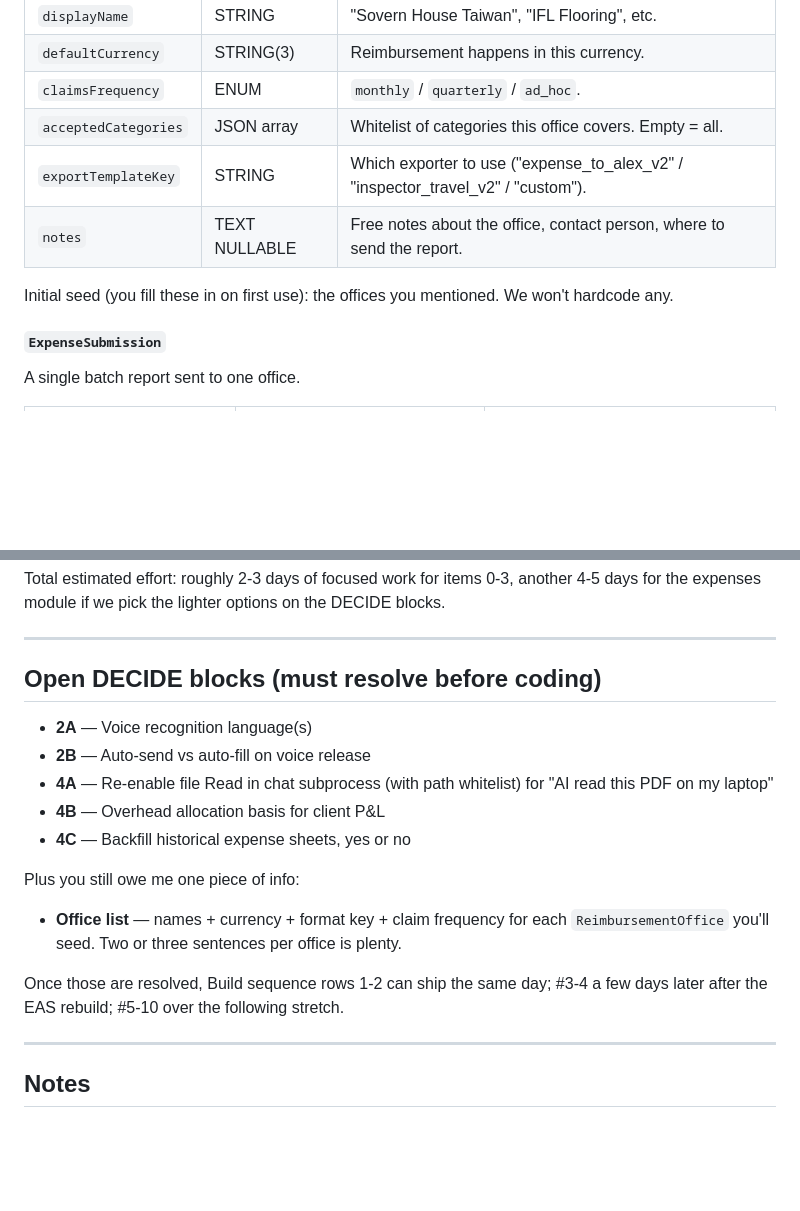
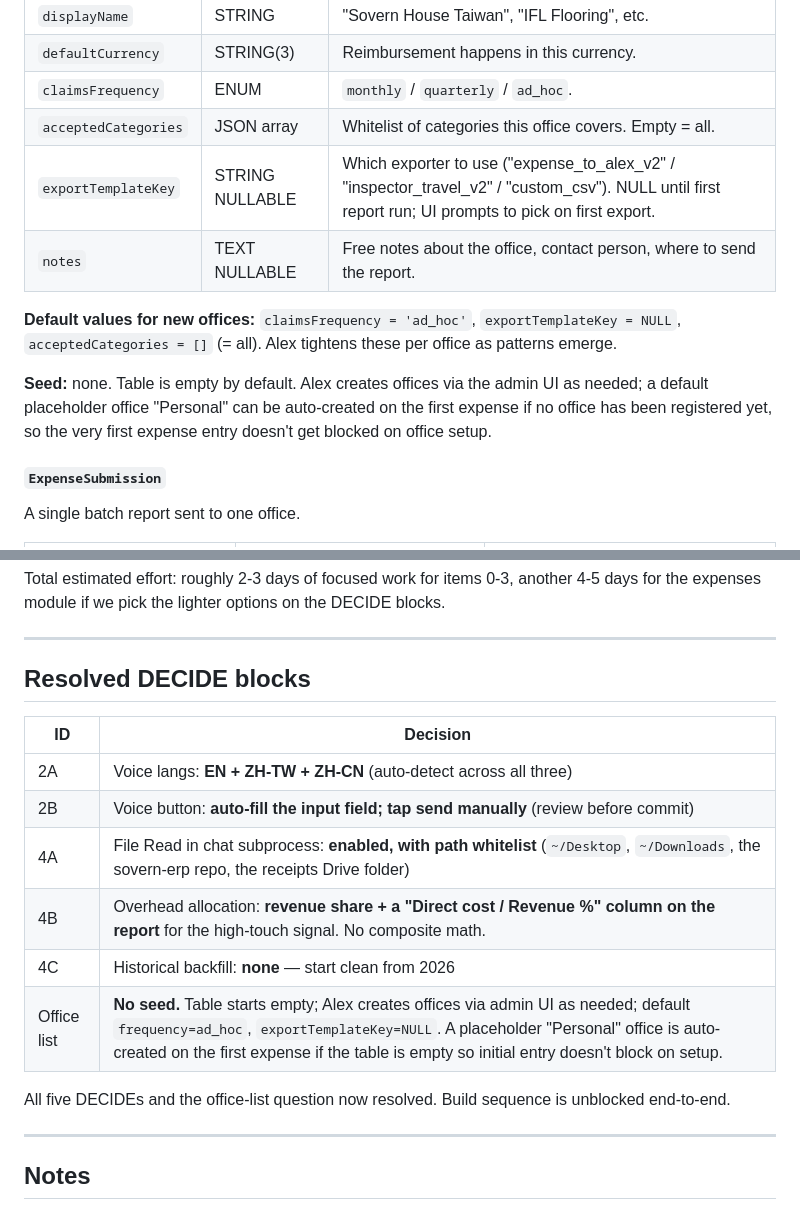
Before and after one commit to SovernHouse/sovern-erp, a Markdown page: docs/features/2026-05-09-ai-ux-and-expenses-spec.md, 2 parts joined by grey strips. Rendered like a GitHub page; blank space fills up the shorter version.

Commit message:
docs(spec): resolve all 5 DECIDEs + office-list question
Locks the open decisions from the AI UX + Expenses spec:
- 2A voice langs: EN + ZH-TW + ZH-CN auto-detect
- 2B voice send: auto-fill input, manual send (review before commit)
- 4A file Read in chat: enabled with path whitelist
- 4B overhead allocation: revenue share + direct-cost/revenue ratio
  column (no composite math; avoids double-counting hazard)
- 4C historical backfill: none, start clean from 2026
- Office list: no seed; admin self-service; default ad_hoc frequency
  and nullable exportTemplateKey. Empty-table guard creates a default
  "Personal" office on first expense entry to avoid setup blocking.

Build sequence is now end-to-end unblocked. Items 2 + 3 still need
a single shared EAS native rebuild; item 4 backend can ship immediately.

Co-Authored-By: Claude Opus 4.7 (1M context) <noreply@anthropic.com>

```diff
--- a/docs/features/2026-05-09-ai-ux-and-expenses-spec.md
+++ b/docs/features/2026-05-09-ai-ux-and-expenses-spec.md
@@ -248,10 +248,12 @@ The "more than one office" answer maps to a small lookup table. Each office has
 | `defaultCurrency` | STRING(3) | Reimbursement happens in this currency. |
 | `claimsFrequency` | ENUM | `monthly` / `quarterly` / `ad_hoc`. |
 | `acceptedCategories` | JSON array | Whitelist of categories this office covers. Empty = all. |
-| `exportTemplateKey` | STRING | Which exporter to use ("expense_to_alex_v2" / "inspector_travel_v2" / "custom"). |
+| `exportTemplateKey` | STRING NULLABLE | Which exporter to use ("expense_to_alex_v2" / "inspector_travel_v2" / "custom_csv"). NULL until first report run; UI prompts to pick on first export. |
 | `notes` | TEXT NULLABLE | Free notes about the office, contact person, where to send the report. |
 
-Initial seed (you fill these in on first use): the offices you mentioned. We won't hardcode any.
+**Default values for new offices:** `claimsFrequency = 'ad_hoc'`, `exportTemplateKey = NULL`, `acceptedCategories = []` (= all). Alex tightens these per office as patterns emerge.
+
+**Seed:** none. Table is empty by default. Alex creates offices via the admin UI as needed; a default placeholder office "Personal" can be auto-created on the first expense if no office has been registered yet, so the very first expense entry doesn't get blocked on office setup.
 
 #### `ExpenseSubmission`
 
@@ -404,19 +406,18 @@ Total estimated effort: roughly 2-3 days of focused work for items 0-3, another
 
 ---
 
-## Open DECIDE blocks (must resolve before coding)
+## Resolved DECIDE blocks
 
-- **2A** — Voice recognition language(s)
-- **2B** — Auto-send vs auto-fill on voice release
-- **4A** — Re-enable file Read in chat subprocess (with path whitelist) for "AI read this PDF on my laptop"
-- **4B** — Overhead allocation basis for client P&L
-- **4C** — Backfill historical expense sheets, yes or no
+| ID | Decision |
+|---|---|
+| 2A | Voice langs: **EN + ZH-TW + ZH-CN** (auto-detect across all three) |
+| 2B | Voice button: **auto-fill the input field; tap send manually** (review before commit) |
+| 4A | File Read in chat subprocess: **enabled, with path whitelist** (`~/Desktop`, `~/Downloads`, the sovern-erp repo, the receipts Drive folder) |
+| 4B | Overhead allocation: **revenue share + a "Direct cost / Revenue %" column on the report** for the high-touch signal. No composite math. |
+| 4C | Historical backfill: **none** — start clean from 2026 |
+| Office list | **No seed.** Table starts empty; Alex creates offices via admin UI as needed; default `frequency=ad_hoc`, `exportTemplateKey=NULL`. A placeholder "Personal" office is auto-created on the first expense if the table is empty so initial entry doesn't block on setup. |
 
-Plus you still owe me one piece of info:
-
-- **Office list** — names + currency + format key + claim frequency for each `ReimbursementOffice` you'll seed. Two or three sentences per office is plenty.
-
-Once those are resolved, Build sequence rows 1-2 can ship the same day; #3-4 a few days later after the EAS rebuild; #5-10 over the following stretch.
+All five DECIDEs and the office-list question now resolved. Build sequence is unblocked end-to-end.
 
 ---
 
```
